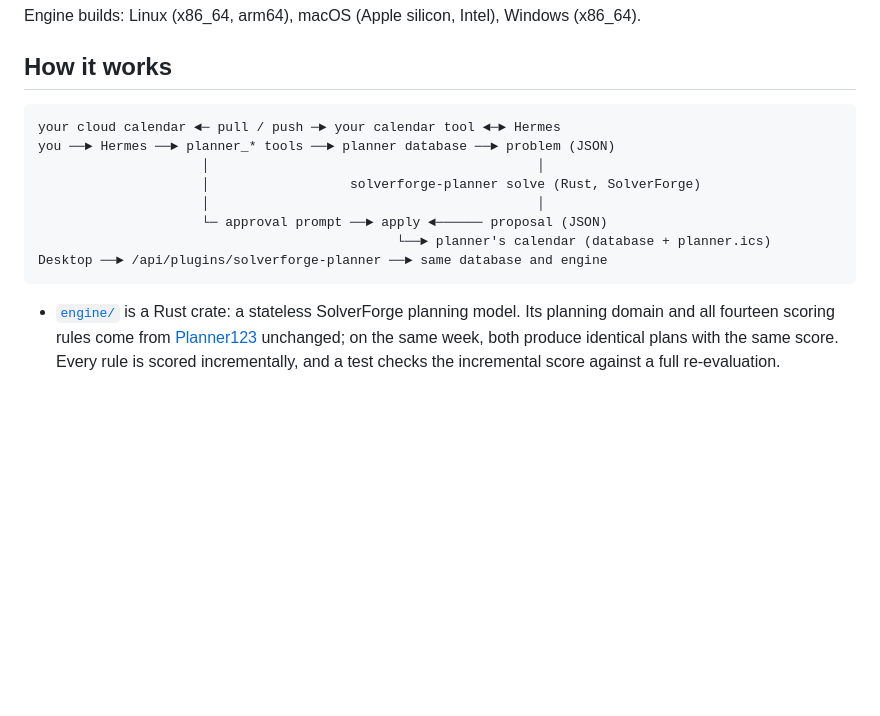
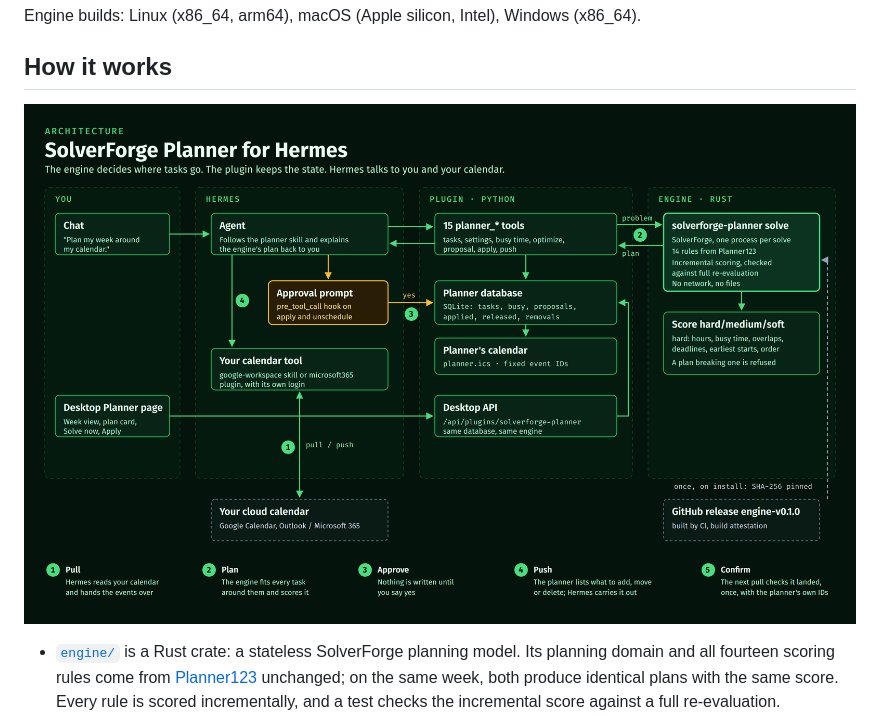
Before and after one commit to blackopsrepl/hermes-solverforge-planner, a Markdown page: README.md, the part around the change. Drawn GitHub-style; pictures changed too: docs/architecture.png (added); blank space fills up the shorter version.

Commit message:
docs: architecture diagram, rendered with the banner by make images

````diff
--- a/README.md
+++ b/README.md
@@ -189,16 +189,7 @@ Engine builds: Linux (x86_64, arm64), macOS (Apple silicon, Intel), Windows (x86
 
 ## How it works
 
-```
-your cloud calendar ◄─ pull / push ─► your calendar tool ◄─► Hermes
-you ──► Hermes ──► planner_* tools ──► planner database ──► problem (JSON)
-                     │                                          │
-                     │                  solverforge-planner solve (Rust, SolverForge)
-                     │                                          │
-                     └─ approval prompt ──► apply ◄────── proposal (JSON)
-                                              └──► planner's calendar (database + planner.ics)
-Desktop ──► /api/plugins/solverforge-planner ──► same database and engine
-```
+![Architecture: you, Hermes, the Python plugin and the Rust engine, with the pull, plan, approve, push and confirm steps](docs/architecture.png)
 
 - [`engine/`](engine) is a Rust crate: a stateless SolverForge planning model. Its planning domain
   and all fourteen scoring rules come from [Planner123](https://github.com/blackopsrepl/Planner123)
````
Also changed, not shown: 3 other files.
